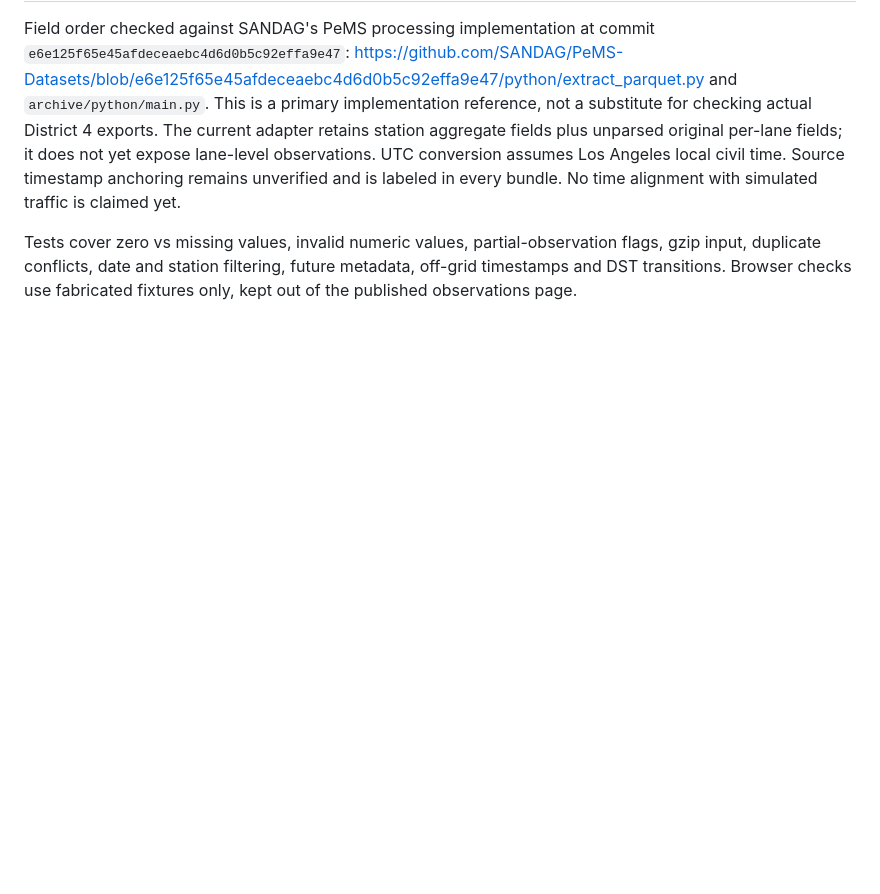
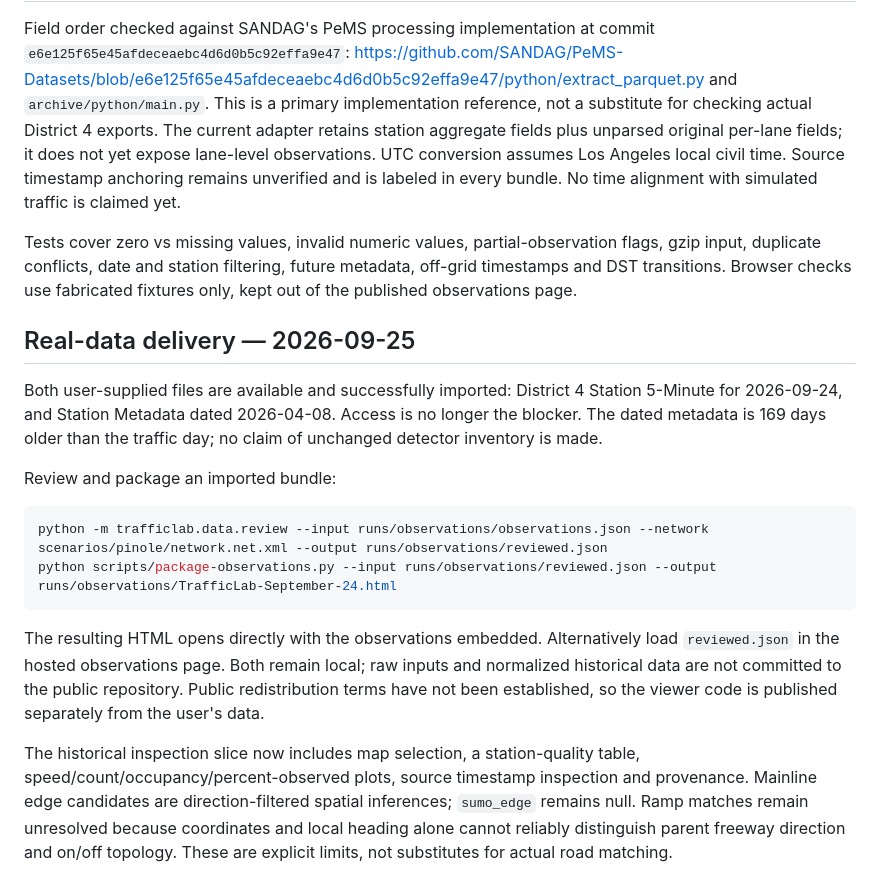
Before and after one commit to lexluttrell/TrafficLab, a Markdown page: docs/MISSION-002-PLAN.md, the part around the change. Rendered like a GitHub page; blank space fills up the shorter version.

````diff
--- a/docs/MISSION-002-PLAN.md
+++ b/docs/MISSION-002-PLAN.md
@@ -52,3 +52,17 @@ Replace the dates with the actual observation date and metadata effective date.
 Field order checked against SANDAG's PeMS processing implementation at commit `e6e125f65e45afdeceaebc4d6d0b5c92effa9e47`: https://github.com/SANDAG/PeMS-Datasets/blob/e6e125f65e45afdeceaebc4d6d0b5c92effa9e47/python/extract_parquet.py and `archive/python/main.py`. This is a primary implementation reference, not a substitute for checking actual District 4 exports. The current adapter retains station aggregate fields plus unparsed original per-lane fields; it does not yet expose lane-level observations. UTC conversion assumes Los Angeles local civil time. Source timestamp anchoring remains unverified and is labeled in every bundle. No time alignment with simulated traffic is claimed yet.
 
 Tests cover zero vs missing values, invalid numeric values, partial-observation flags, gzip input, duplicate conflicts, date and station filtering, future metadata, off-grid timestamps and DST transitions. Browser checks use fabricated fixtures only, kept out of the published observations page.
+
+## Real-data delivery — 2026-09-25
+Both user-supplied files are available and successfully imported: District 4 Station 5-Minute for 2026-09-24, and Station Metadata dated 2026-04-08. Access is no longer the blocker. The dated metadata is 169 days older than the traffic day; no claim of unchanged detector inventory is made.
+
+Review and package an imported bundle:
+
+```sh
+python -m trafficlab.data.review --input runs/observations/observations.json --network scenarios/pinole/network.net.xml --output runs/observations/reviewed.json
+python scripts/package-observations.py --input runs/observations/reviewed.json --output runs/observations/TrafficLab-September-24.html
+```
+
+The resulting HTML opens directly with the observations embedded. Alternatively load `reviewed.json` in the hosted observations page. Both remain local; raw inputs and normalized historical data are not committed to the public repository. Public redistribution terms have not been established, so the viewer code is published separately from the user's data.
+
+The historical inspection slice now includes map selection, a station-quality table, speed/count/occupancy/percent-observed plots, source timestamp inspection and provenance. Mainline edge candidates are direction-filtered spatial inferences; `sumo_edge` remains null. Ramp matches remain unresolved because coordinates and local heading alone cannot reliably distinguish parent freeway direction and on/off topology. These are explicit limits, not substitutes for actual road matching.
````
Also changed, not shown: docs/PROJECT.md (+20 -2 lines).
